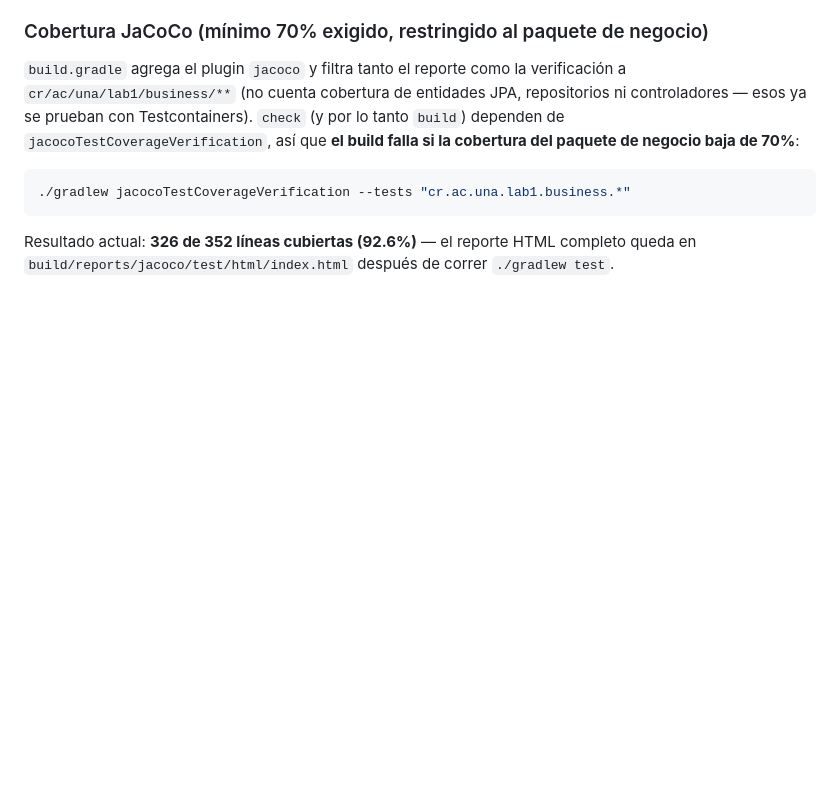
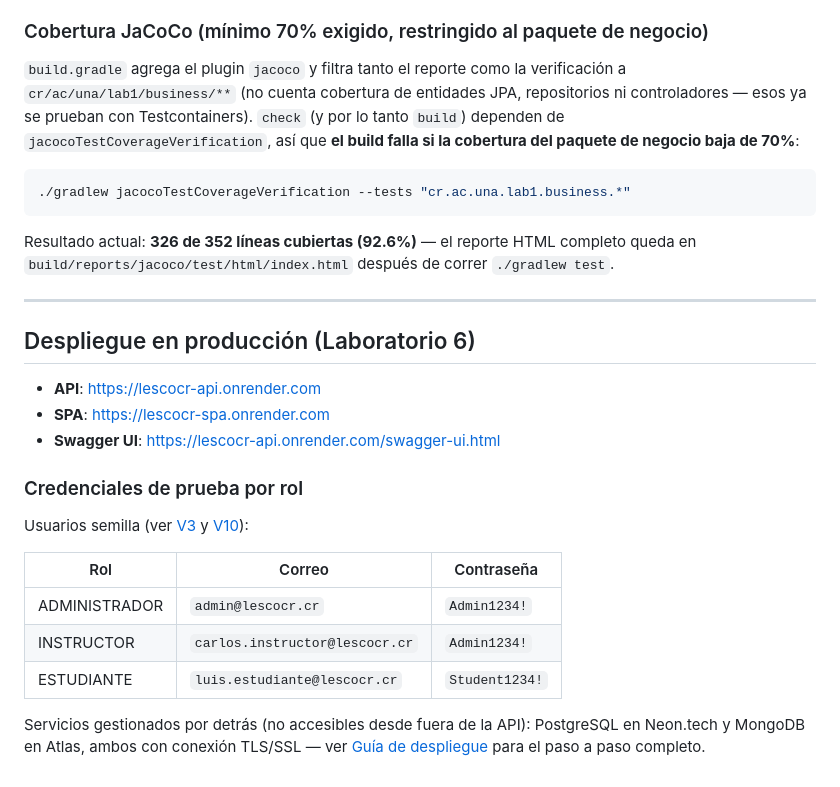
Before and after one commit to xDantes/Lab1-Desarrollo_Apps_Basadas_web, a Markdown page: README.md, the part around the change. Drawn GitHub-style; blank space fills up the shorter version.

Commit message:
Add urp api + credenciales

```diff
--- a/README.md
+++ b/README.md
@@ -855,3 +855,26 @@ así que **el build falla si la cobertura del paquete de negocio baja de 70%**:
 Resultado actual: **326 de 352 líneas cubiertas (92.6%)** — el reporte HTML
 completo queda en `build/reports/jacoco/test/html/index.html` después de correr
 `./gradlew test`.
+
+---
+
+## Despliegue en producción (Laboratorio 6)
+
+- **API**: <https://lescocr-api.onrender.com>
+- **SPA**: <https://lescocr-spa.onrender.com>
+- **Swagger UI**: <https://lescocr-api.onrender.com/swagger-ui.html>
+
+### Credenciales de prueba por rol
+
+Usuarios semilla (ver [V3](src/main/resources/db/migration/V3__datos_semilla_usuario_curso.sql)
+y [V10](src/main/resources/db/migration/V10__actualizar_contrasenas_semilla.sql)):
+
+| Rol | Correo | Contraseña |
+|---|---|---|
+| ADMINISTRADOR | `admin@lescocr.cr` | `Admin1234!` |
+| INSTRUCTOR | `carlos.instructor@lescocr.cr` | `Admin1234!` |
+| ESTUDIANTE | `luis.estudiante@lescocr.cr` | `Student1234!` |
+
+Servicios gestionados por detrás (no accesibles desde fuera de la API): PostgreSQL
+en Neon.tech y MongoDB en Atlas, ambos con conexión TLS/SSL — ver
+[Guía de despliegue](docs/DESPLIEGUE.md) para el paso a paso completo.
```
